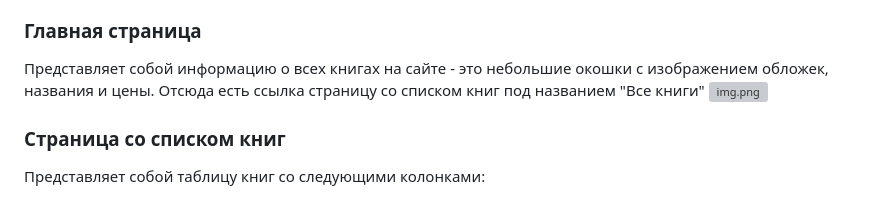
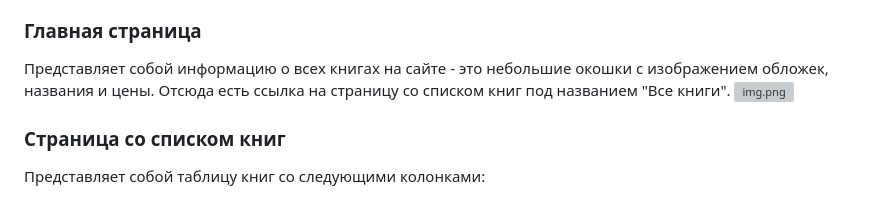
Before and after one commit to SpektR632/Web_Django_Project, a Markdown page: README.md, the part around the change. GitHub-like rendering; grey boxes are pictures that could not be loaded.

Commit message:
Корректировка

```diff
--- a/README.md
+++ b/README.md
@@ -18,7 +18,7 @@
 
 ### Главная страница
 Представляет собой информацию о всех книгах на сайте  - это небольшие окошки с изображением обложек,
-названия и цены. Отсюда есть ссылка страницу со списком книг под названием "Все книги"
+названия и цены. Отсюда есть ссылка на страницу со списком книг под названием "Все книги".
  ![img.png](img_for_readme/img.png)
 
 ### Страница со списком книг
```
